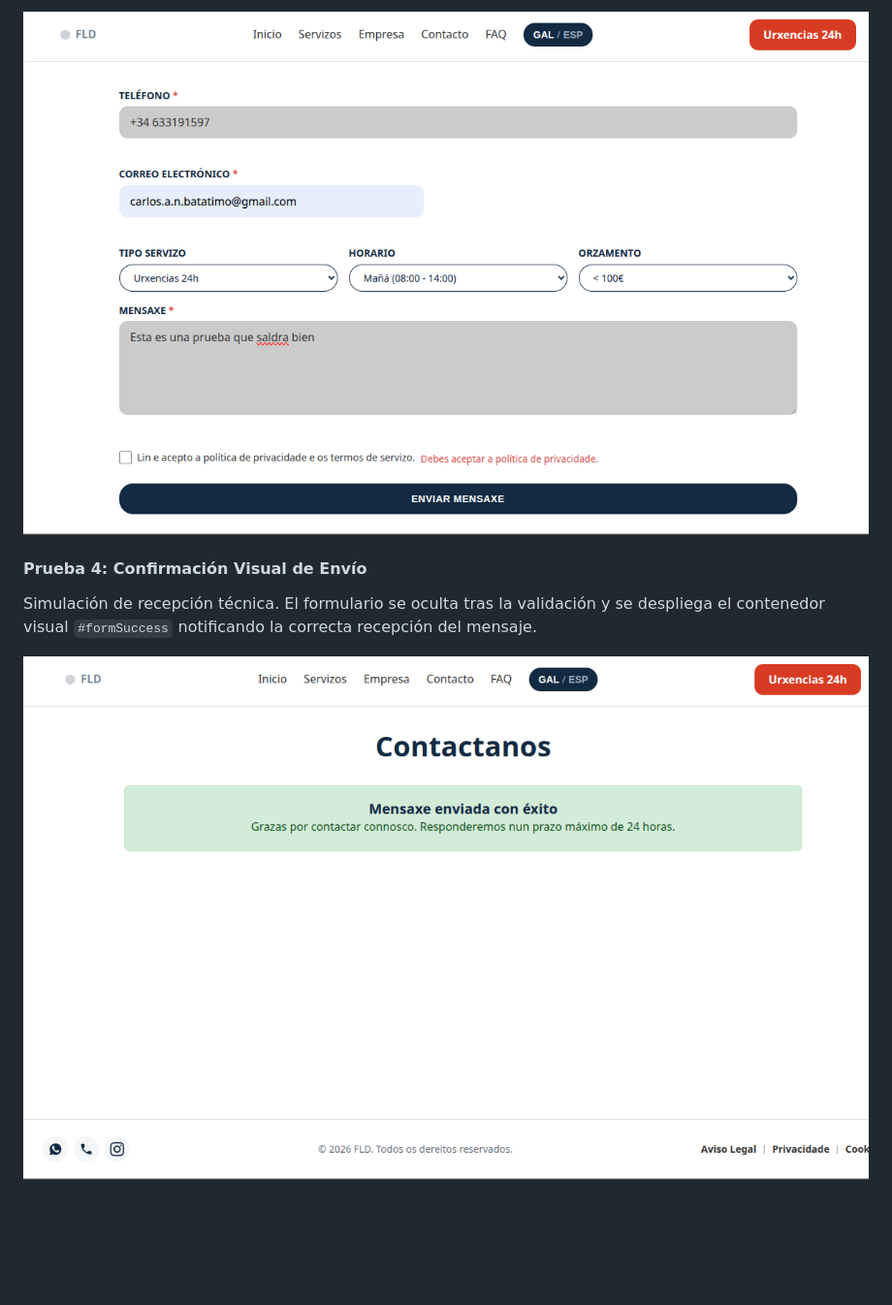
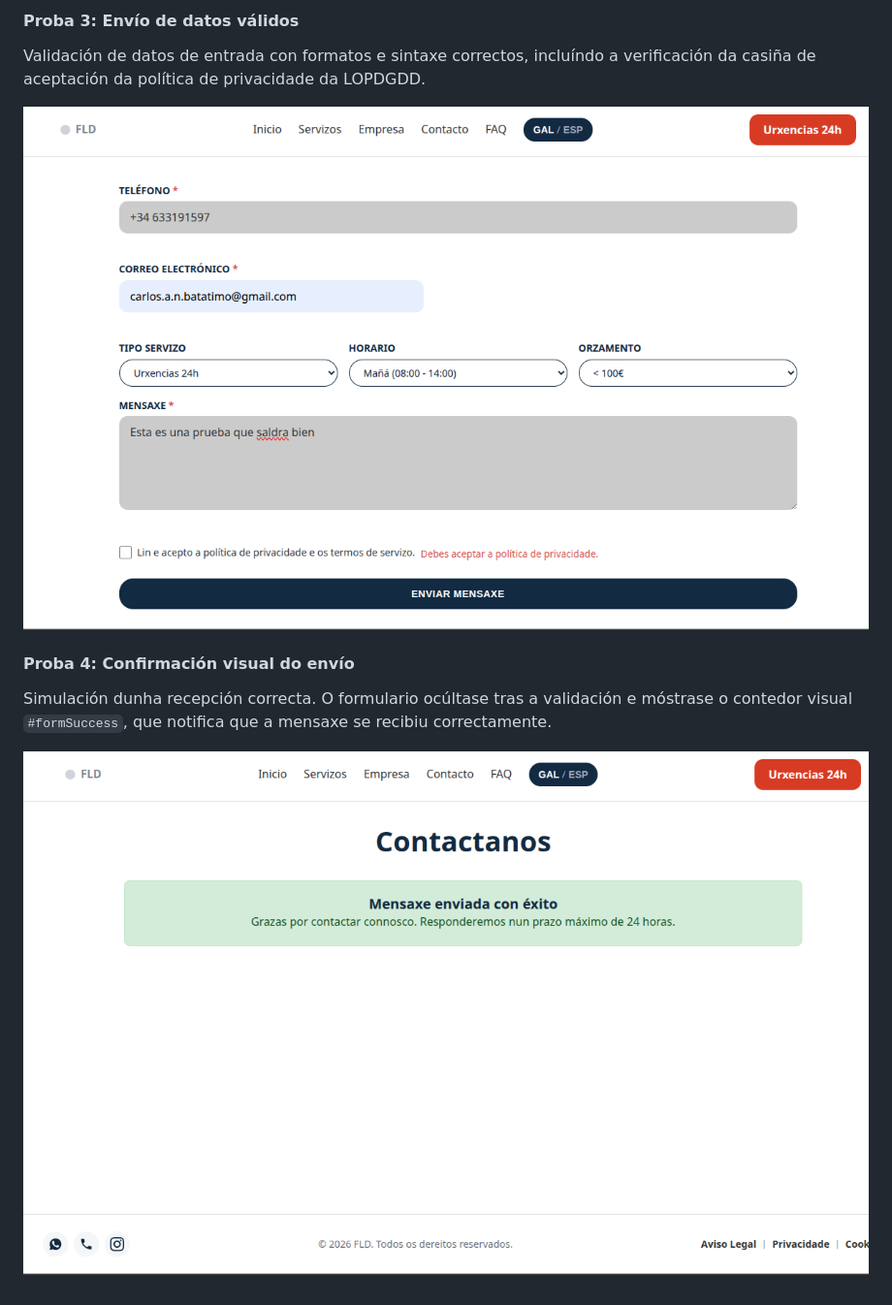
Before and after one commit to Snow20/Proyecto_Fontaneria_FLD, a Markdown page: README.md, the part around one of its changes. Shown at 97% size. Rendered like a GitHub page; blank space fills up the shorter version.

```diff
--- a/README.md
+++ b/README.md
@@ -113,7 +111,10 @@ Validación de entradas con formatos y sintaxis correctas, incluyendo la verific
 
-![Prueba 3: Datos Válidos](docs/Proba3_EnvioDatosCorrectos.png)
+#### Proba 3: Envío de datos válidos
+Validación de datos de entrada con formatos e sintaxe correctos, incluíndo a verificación da casiña de aceptación da política de privacidade da LOPDGDD.
 
-#### Prueba 4: Confirmación Visual de Envío
-Simulación de recepción técnica. El formulario se oculta tras la validación y se despliega el contenedor visual `#formSuccess` notificando la correcta recepción del mensaje.
+![Proba 3: Datos Válidos](docs/Proba3_EnvioDatosCorrectos.png)
 
-![Prueba 4: Mensaje de Éxito](docs/Proba3_DatosCorrectos.png)
+#### Proba 4: Confirmación visual do envío
+Simulación dunha recepción correcta. O formulario ocúltase tras a validación e móstrase o contedor visual `#formSuccess`, que notifica que a mensaxe se recibiu correctamente.
+
+![Prueba 4: Mensaxe de Éxito](docs/Proba3_DatosCorrectos.png)
```
Also changed, not shown: other parts of README.md (+35 -37 lines).
